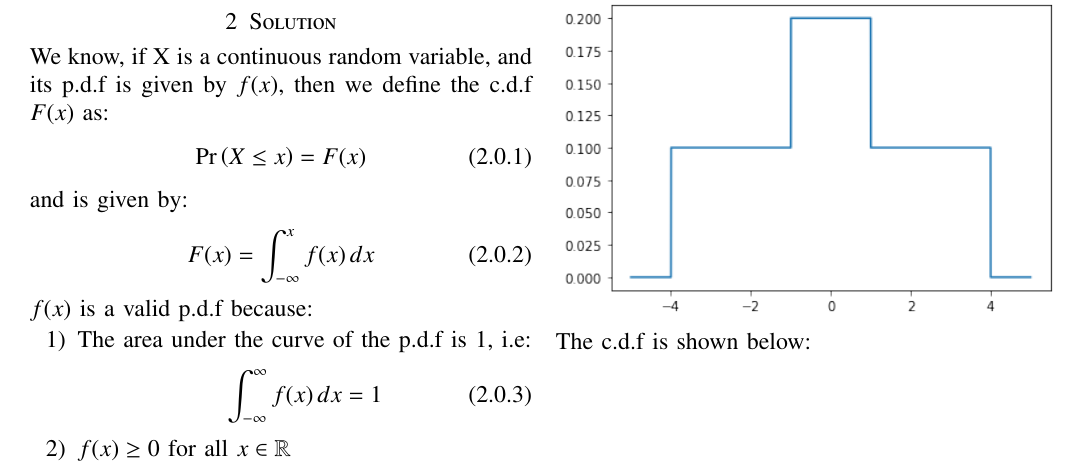
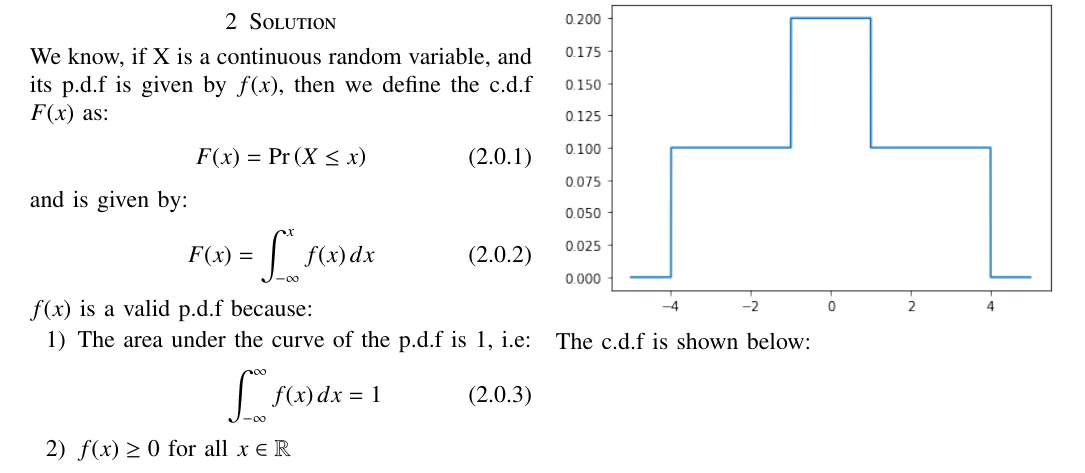
Before and after one commit to tanmaygoyal258/AI1103---Probability, a LaTeX problem sheet (Assignment3/main.tex): part of page 1 of 2, cut so that both start at the same text. Compiled offline with pdfLaTeX.

Commit message:
Update main.tex

```diff
--- a/Assignment3/main.tex
+++ b/Assignment3/main.tex
@@ -161,7 +161,7 @@ Find $\pr{0.5< X \leq 5}$
 \section{Solution}
 We know, if X is a continuous random variable, and its p.d.f is given by $f(x)$, then we define the c.d.f $F(x)$ as:
 \begin{align}
-\pr{X \leq x} = F(x) \label{formula1}
+F(x) = \pr{X \leq x}  \label{formula1}
 \end{align}
 and is given by:
 \begin{align}
```
